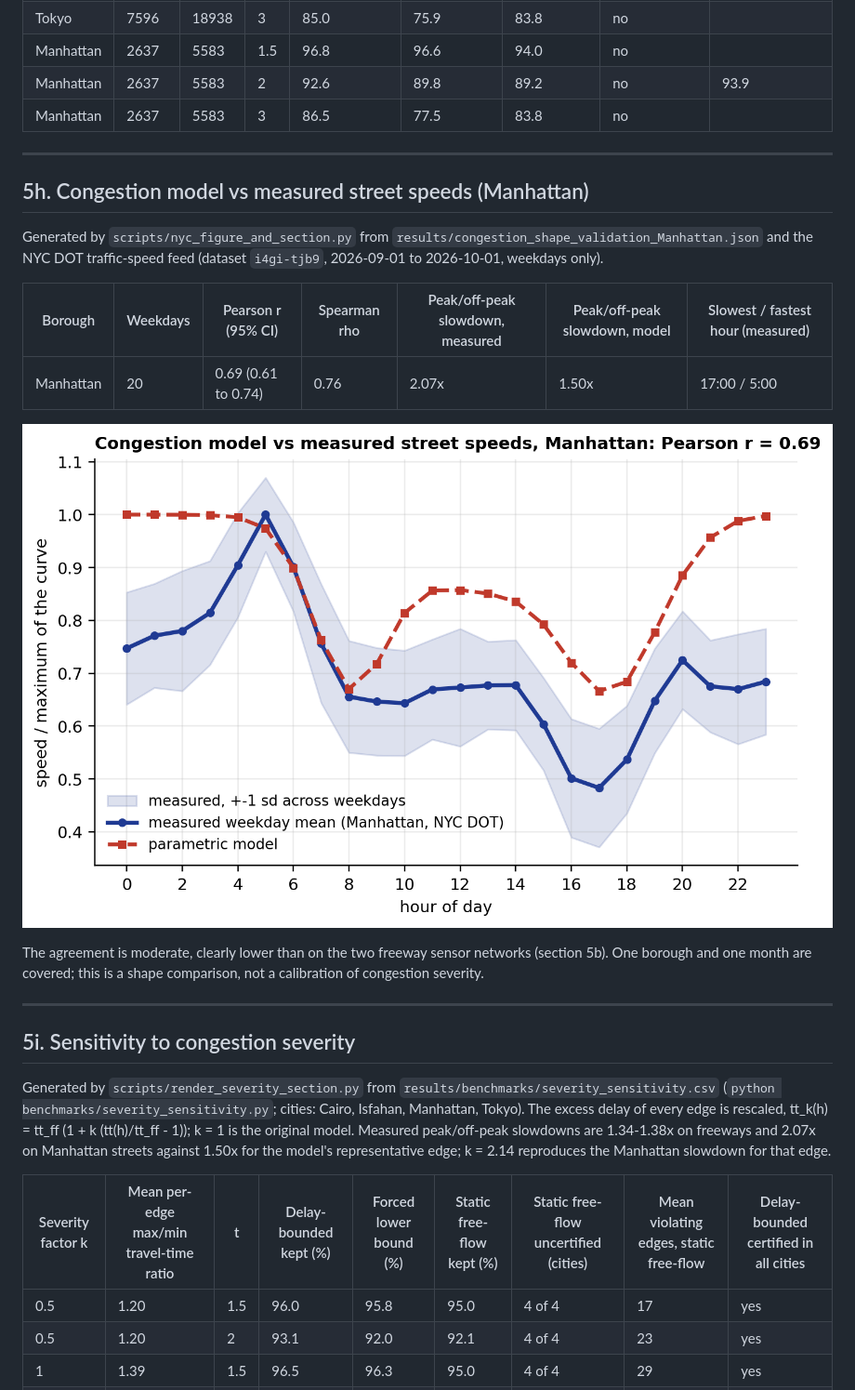
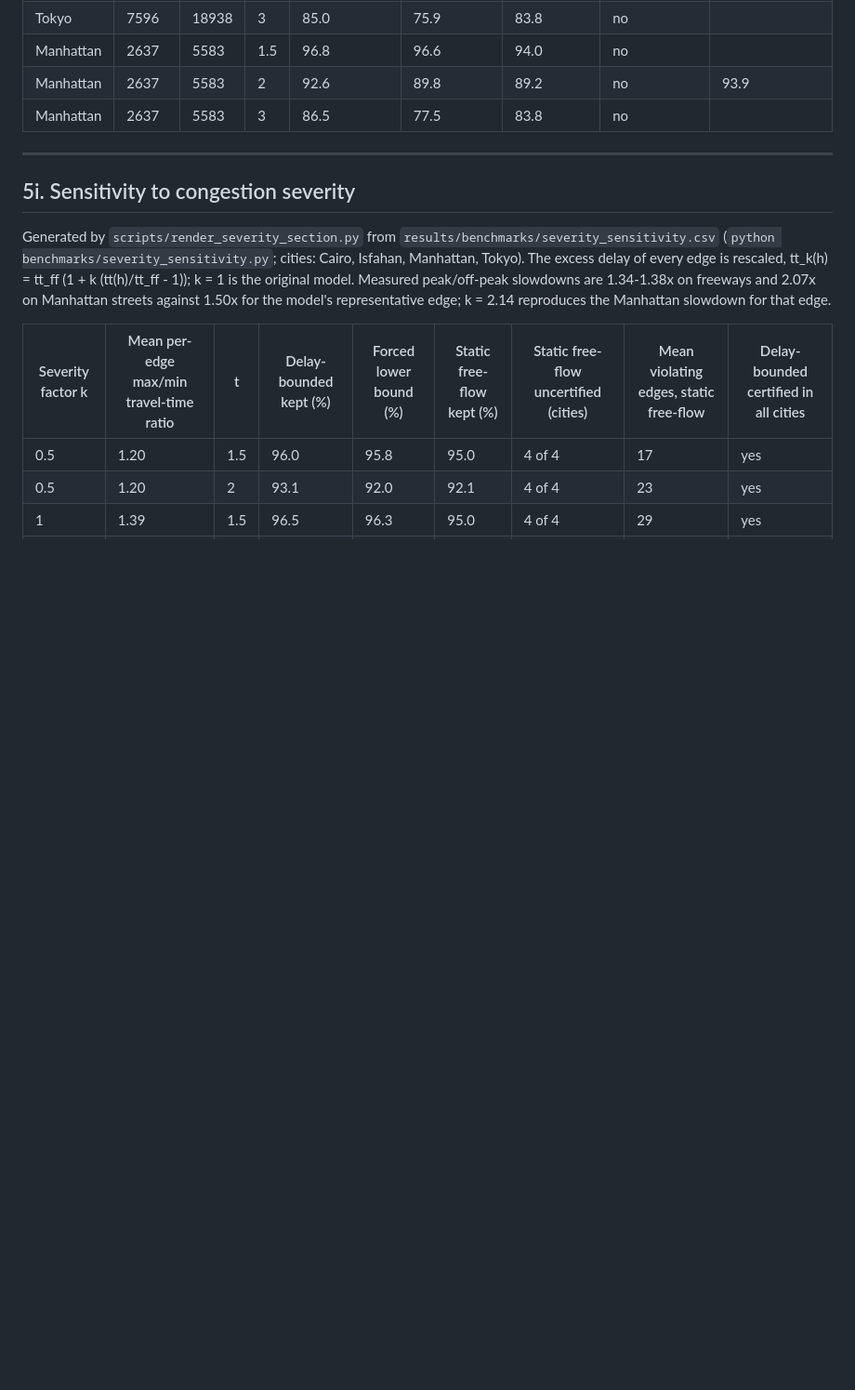
Before and after one commit to soheylfalahzade/delay-bounded-spanner-networks, a Markdown page: README.md, the part around one of its changes. Shown at 93% size. Rendered like a GitHub page; blank space fills up the shorter version.

```diff
--- a/README.md
+++ b/README.md
@@ -334,20 +334,6 @@ Generated by `scripts/update_readme_from_results.py` from `results/benchmarks/la
 
 ---
 
-## 5h. Congestion model vs measured street speeds (Manhattan)
-
-Generated by `scripts/nyc_figure_and_section.py` from `results/congestion_shape_validation_Manhattan.json` and the NYC DOT traffic-speed feed (dataset `i4gi-tjb9`, 2026-09-01 to 2026-10-01, weekdays only).
-
-| Borough | Weekdays | Pearson r (95% CI) | Spearman rho | Peak/off-peak slowdown, measured | Peak/off-peak slowdown, model | Slowest / fastest hour (measured) |
-|---|---|---|---|---|---|---|
-| Manhattan | 20 | 0.69 (0.61 to 0.74) | 0.76 | 2.07x | 1.50x | 17:00 / 5:00 |
-
-![Model vs measured street speeds](results/figures/fig6_nyc_shape_manhattan.png)
-
-The agreement is moderate, clearly lower than on the two freeway sensor networks (section 5b). One borough and one month are covered; this is a shape comparison, not a calibration of congestion severity.
-
----
-
 ## 5i. Sensitivity to congestion severity
 
 Generated by `scripts/render_severity_section.py` from `results/benchmarks/severity_sensitivity.csv` (`python benchmarks/severity_sensitivity.py`; cities: Cairo, Isfahan, Manhattan, Tokyo). The excess delay of every edge is rescaled, tt_k(h) = tt_ff (1 + k (tt(h)/tt_ff - 1)); k = 1 is the original model. Measured peak/off-peak slowdowns are 1.34-1.38x on freeways and 2.07x on Manhattan streets against 1.50x for the model's representative edge; k = 2.14 reproduces the Manhattan slowdown for that edge.
```
Also changed, not shown: other parts of README.md (+15 -0 lines), results/figures/fig6_nyc_shape.png (added), 4 other files.
